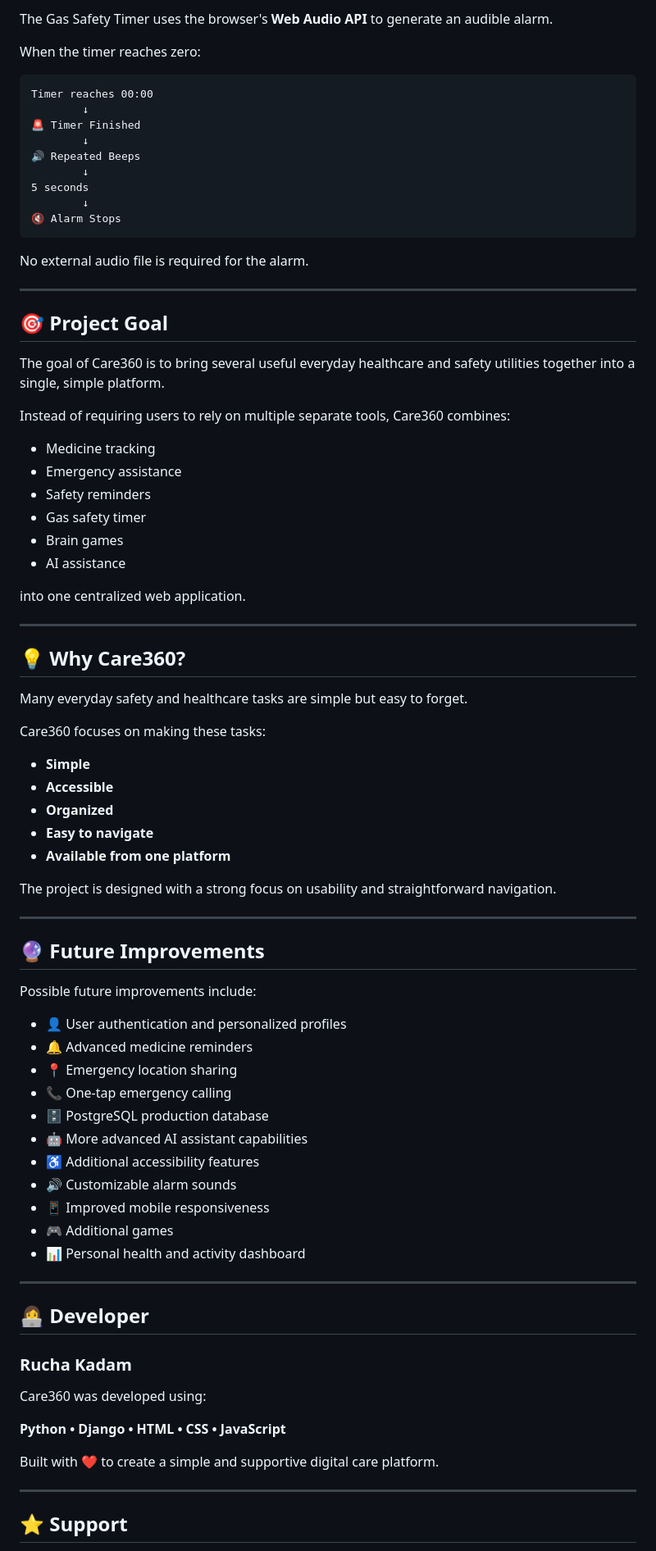
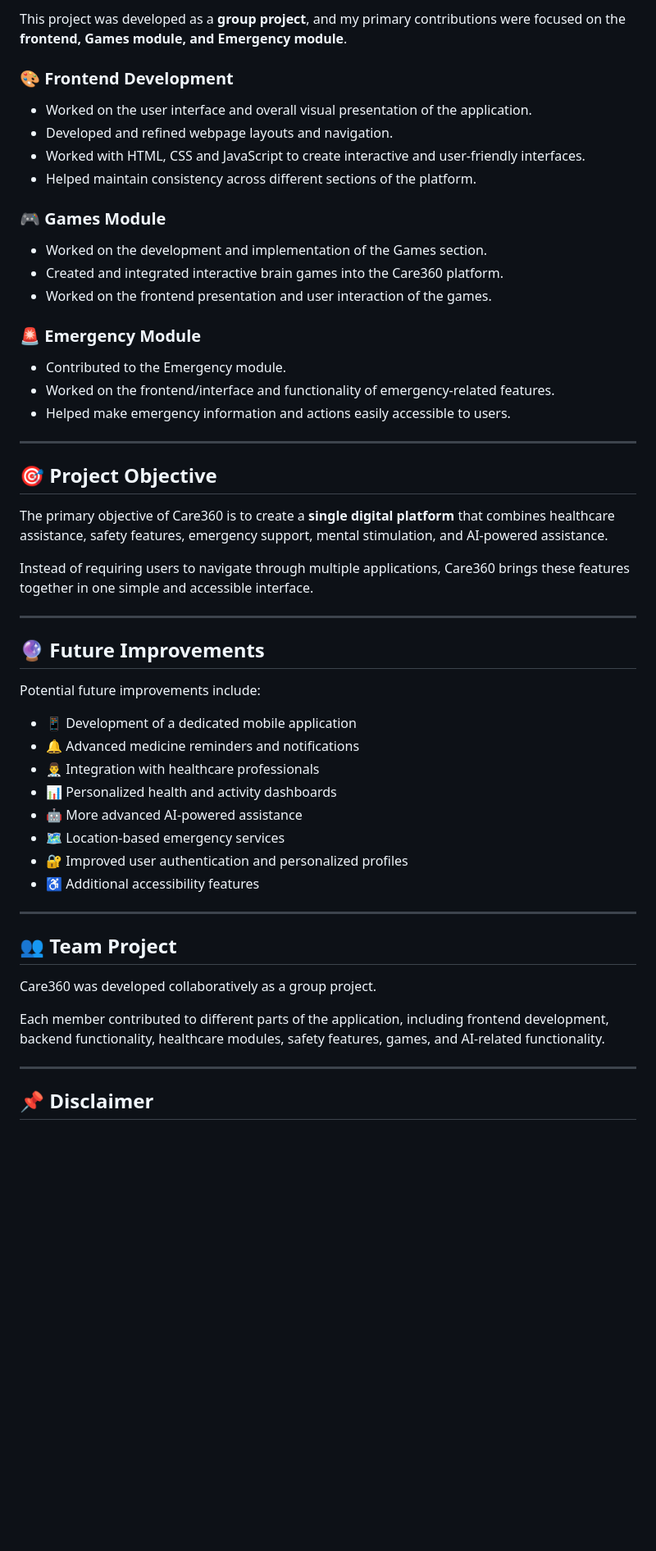
Before and after one commit to aarya1603/Care360-Healthcare-Safety-Platform, a Markdown page: README.md, the part around one of its changes. Shown at 82% size. GitHub-like rendering; blank space fills up the shorter version.

Commit message:
Revise README for clarity and completeness
Updated README.md to enhance project description, features, and contributions. Added sections for live demo, project structure, and future improvements.

````diff
--- a/README.md
+++ b/README.md
@@ -305,86 +191,57 @@ The deployed application includes the Django backend, static files, database mig
 
-The Gas Safety Timer uses the browser's **Web Audio API** to generate an audible alarm.
+This project was developed as a **group project**, and my primary contributions were focused on the **frontend, Games module, and Emergency module**.
 
-When the timer reaches zero:
+### 🎨 Frontend Development
 
-```text
-Timer reaches 00:00
-        ↓
-🚨 Timer Finished
-        ↓
-🔊 Repeated Beeps
-        ↓
-5 seconds
-        ↓
-🔇 Alarm Stops
-```
+* Worked on the user interface and overall visual presentation of the application.
+* Developed and refined webpage layouts and navigation.
+* Worked with HTML, CSS and JavaScript to create interactive and user-friendly interfaces.
+* Helped maintain consistency across different sections of the platform.
 
-No external audio file is required for the alarm.
+### 🎮 Games Module
+
+* Worked on the development and implementation of the Games section.
+* Created and integrated interactive brain games into the Care360 platform.
+* Worked on the frontend presentation and user interaction of the games.
+
+### 🚨 Emergency Module
+
+* Contributed to the Emergency module.
+* Worked on the frontend/interface and functionality of emergency-related features.
+* Helped make emergency information and actions easily accessible to users.
 
 ---
 
-## 🎯 Project Goal
+## 🎯 Project Objective
 
-The goal of Care360 is to bring several useful everyday healthcare and safety utilities together into a single, simple platform.
+The primary objective of Care360 is to create a **single digital platform** that combines healthcare assistance, safety features, emergency support, mental stimulation, and AI-powered assistance.
 
-Instead of requiring users to rely on multiple separate tools, Care360 combines:
-
-* Medicine tracking
-* Emergency assistance
-* Safety reminders
-* Gas safety timer
-* Brain games
-* AI assistance
-
-into one centralized web application.
-
----
-
-## 💡 Why Care360?
-
-Many everyday safety and healthcare tasks are simple but easy to forget.
-
-Care360 focuses on making these tasks:
-
-* **Simple**
-* **Accessible**
-* **Organized**
-* **Easy to navigate**
-* **Available from one platform**
-
-The project is designed with a strong focus on usability and straightforward navigation.
+Instead of requiring users to navigate through multiple applications, Care360 brings these features together in one simple and accessible interface.
 
 ---
 
 ## 🔮 Future Improvements
 
-Possible future improvements include:
+Potential future improvements include:
 
-* 👤 User authentication and personalized profiles
-* 🔔 Advanced medicine reminders
-* 📍 Emergency location sharing
-* 📞 One-tap emergency calling
-* 🗄️ PostgreSQL production database
-* 🤖 More advanced AI assistant capabilities
+* 📱 Development of a dedicated mobile application
+* 🔔 Advanced medicine reminders and notifications
+* 👨‍⚕️ Integration with healthcare professionals
+* 📊 Personalized health and activity dashboards
+* 🤖 More advanced AI-powered assistance
+* 🗺️ Location-based emergency services
+* 🔐 Improved user authentication and personalized profiles
 * ♿ Additional accessibility features
-* 🔊 Customizable alarm sounds
-* 📱 Improved mobile responsiveness
-* 🎮 Additional games
-* 📊 Personal health and activity dashboard
 
 ---
 
-## 👩‍💻 Developer
+## 👥 Team Project
 
-### Rucha Kadam
+Care360 was developed collaboratively as a group project.
 
-Care360 was developed using:
-
-**Python • Django • HTML • CSS • JavaScript**
-
-Built with ❤️ to create a simple and supportive digital care platform.
+Each member contributed to different parts of the application, including frontend development, backend functionality, healthcare modules, safety features, games, and AI-related functionality.
 
 ---
 
-## ⭐ Support
+## 📌 Disclaimer
 
````
Also changed, not shown: other parts of README.md (+94 -208 lines).
